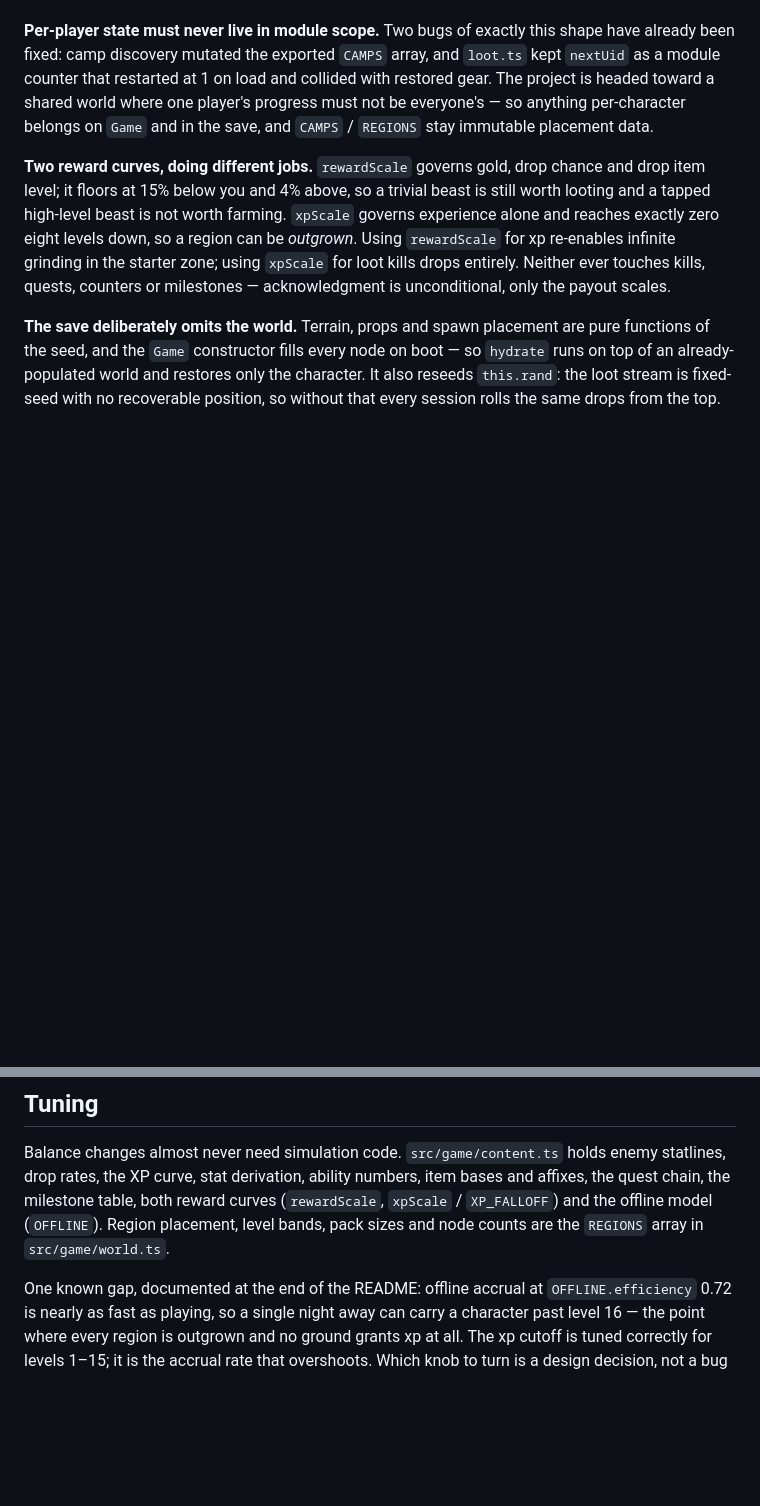
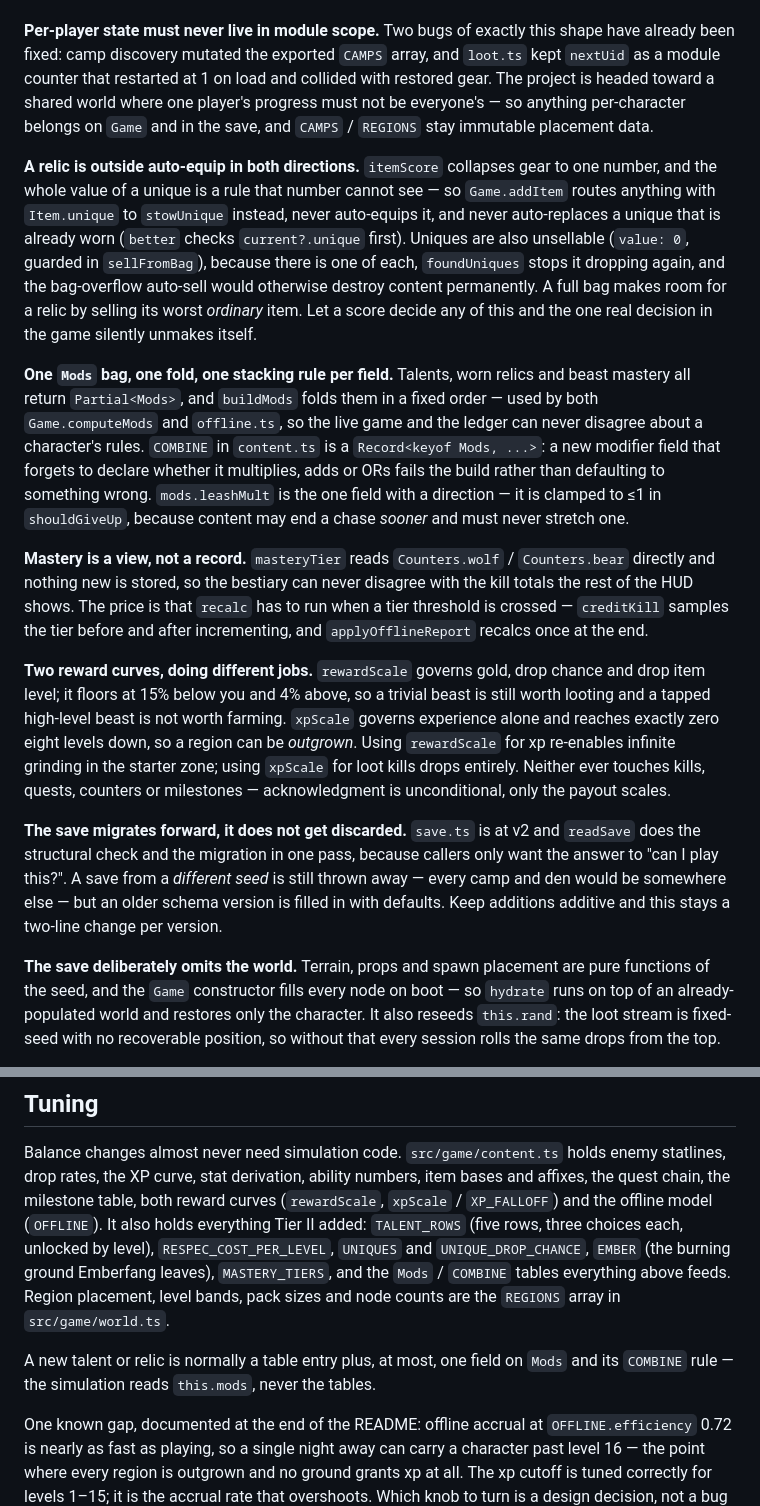
Before and after one commit to astrosteveo/idle-rpg, a Markdown page: CLAUDE.md, 2 parts joined by grey strips. Drawn GitHub-style; blank space fills up the shorter version.

Commit message:
Write down what Tier II made load-bearing
Four things that break subtly if changed without knowing why: a relic
sitting outside auto-equip in both directions and why unsellable is a rule
rather than flavour; the single `Mods` fold shared by the game and the
ledger, with `COMBINE` as the compile-time guard; mastery as a view of the
counters rather than a record; and the save migrating forward instead of
being thrown away.

Also notes that a new talent or relic is normally a table entry plus at
most one field on `Mods` — the simulation reads `this.mods` and never the
tables.

```diff
--- a/CLAUDE.md
+++ b/CLAUDE.md
@@ -102,6 +102,31 @@ The project is headed toward a shared world where one player's progress must not
 everyone's — so anything per-character belongs on `Game` and in the save, and `CAMPS` /
 `REGIONS` stay immutable placement data.
 
+**A relic is outside auto-equip in both directions.** `itemScore` collapses gear to one
+number, and the whole value of a unique is a rule that number cannot see — so `Game.addItem`
+routes anything with `Item.unique` to `stowUnique` instead, never auto-equips it, and never
+auto-replaces a unique that is already worn (`better` checks `current?.unique` first).
+Uniques are also unsellable (`value: 0`, guarded in `sellFromBag`), because there is one of
+each, `foundUniques` stops it dropping again, and the bag-overflow auto-sell would otherwise
+destroy content permanently. A full bag makes room for a relic by selling its worst
+*ordinary* item. Let a score decide any of this and the one real decision in the game
+silently unmakes itself.
+
+**One `Mods` bag, one fold, one stacking rule per field.** Talents, worn relics and beast
+mastery all return `Partial<Mods>`, and `buildMods` folds them in a fixed order — used by
+both `Game.computeMods` and `offline.ts`, so the live game and the ledger can never disagree
+about a character's rules. `COMBINE` in `content.ts` is a `Record<keyof Mods, ...>`: a new
+modifier field that forgets to declare whether it multiplies, adds or ORs fails the build
+rather than defaulting to something wrong. `mods.leashMult` is the one field with a
+direction — it is clamped to ≤1 in `shouldGiveUp`, because content may end a chase *sooner*
+and must never stretch one.
+
+**Mastery is a view, not a record.** `masteryTier` reads `Counters.wolf` / `Counters.bear`
+directly and nothing new is stored, so the bestiary can never disagree with the kill totals
+the rest of the HUD shows. The price is that `recalc` has to run when a tier threshold is
+crossed — `creditKill` samples the tier before and after incrementing, and
+`applyOfflineReport` recalcs once at the end.
+
 **Two reward curves, doing different jobs.** `rewardScale` governs gold, drop chance and
 drop item level; it floors at 15% below you and 4% above, so a trivial beast is still worth
 looting and a tapped high-level beast is not worth farming. `xpScale` governs experience
@@ -109,6 +134,12 @@ alone and reaches exactly zero eight levels down, so a region can be *outgrown*.
 `rewardScale` for xp re-enables infinite grinding in the starter zone; using `xpScale` for
 loot kills drops entirely. Neither ever touches kills, quests, counters or milestones —
 acknowledgment is unconditional, only the payout scales.
+
+**The save migrates forward, it does not get discarded.** `save.ts` is at v2 and `readSave`
+does the structural check and the migration in one pass, because callers only want the
+answer to "can I play this?". A save from a *different seed* is still thrown away — every
+camp and den would be somewhere else — but an older schema version is filled in with
+defaults. Keep additions additive and this stays a two-line change per version.
 
 **The save deliberately omits the world.** Terrain, props and spawn placement are pure
 functions of the seed, and the `Game` constructor fills every node on boot — so `hydrate`
@@ -191,8 +222,15 @@ entities interleave correctly.
 Balance changes almost never need simulation code. `src/game/content.ts` holds enemy
 statlines, drop rates, the XP curve, stat derivation, ability numbers, item bases and
 affixes, the quest chain, the milestone table, both reward curves (`rewardScale`,
-`xpScale` / `XP_FALLOFF`) and the offline model (`OFFLINE`). Region placement, level bands,
-pack sizes and node counts are the `REGIONS` array in `src/game/world.ts`.
+`xpScale` / `XP_FALLOFF`) and the offline model (`OFFLINE`). It also holds everything Tier II
+added: `TALENT_ROWS` (five rows, three choices each, unlocked by level),
+`RESPEC_COST_PER_LEVEL`, `UNIQUES` and `UNIQUE_DROP_CHANCE`, `EMBER` (the burning ground
+Emberfang leaves), `MASTERY_TIERS`, and the `Mods` / `COMBINE` tables everything above feeds.
+Region placement, level bands, pack sizes and node counts are the `REGIONS` array in
+`src/game/world.ts`.
+
+A new talent or relic is normally a table entry plus, at most, one field on `Mods` and its
+`COMBINE` rule — the simulation reads `this.mods`, never the tables.
 
 One known gap, documented at the end of the README: offline accrual at `OFFLINE.efficiency`
 0.72 is nearly as fast as playing, so a single night away can carry a character past level
```
Also changed, not shown: README.md (+24 -1 lines).
